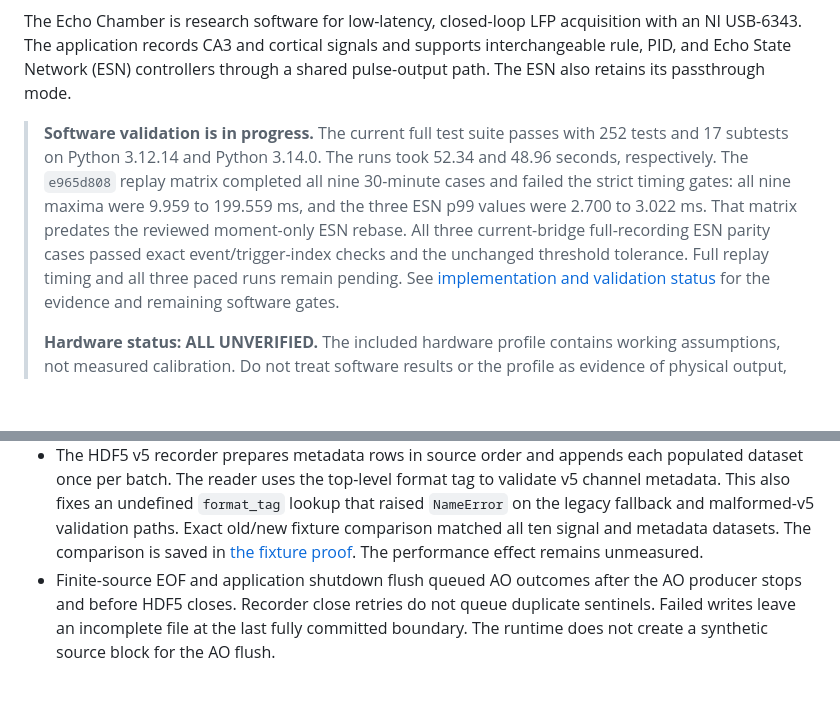
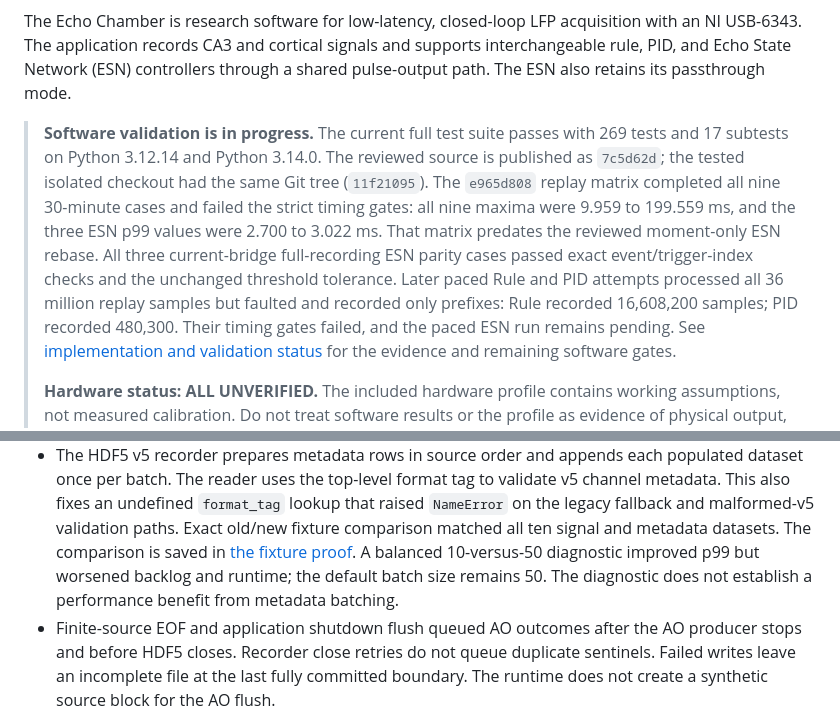
Before and after one commit to adam-says/theEchoChamber, a Markdown page: README.md, 2 parts joined by grey strips. Drawn GitHub-style; blank space fills up the shorter version.

Commit message:
Align published validation status with reviewed fault handling

```diff
--- a/README.md
+++ b/README.md
@@ -11,14 +11,18 @@ controllers through a shared pulse-output path. The ESN also retains its
 passthrough mode.
 
 > **Software validation is in progress.** The current full test suite passes
-> with 252 tests and 17 subtests on Python 3.12.14 and Python 3.14.0. The runs
-> took 52.34 and 48.96 seconds, respectively. The
+> with 269 tests and 17 subtests on Python 3.12.14 and Python 3.14.0. The
+> reviewed source is published as `7c5d62d`; the tested isolated checkout had
+> the same Git tree (`11f21095`). The
 > `e965d808` replay matrix completed all nine 30-minute cases and failed the
 > strict timing gates: all nine maxima were 9.959 to 199.559 ms, and the three
 > ESN p99 values were 2.700 to 3.022 ms. That matrix predates the reviewed
 > moment-only ESN rebase. All three current-bridge full-recording ESN parity
 > cases passed exact event/trigger-index checks and the unchanged threshold
-> tolerance. Full replay timing and all three paced runs remain pending. See
+> tolerance. Later paced Rule and PID attempts processed all 36 million replay
+> samples but faulted and recorded only prefixes: Rule recorded 16,608,200
+> samples; PID recorded 480,300. Their timing gates failed, and the paced ESN
+> run remains pending. See
 > [implementation and validation status](IMPLEMENTATION_STATUS.md) for the
 > evidence and remaining software gates.
 >
@@ -59,8 +63,9 @@ passthrough mode.
   validation paths. Exact old/new fixture comparison matched all
   ten signal and metadata datasets. The comparison is saved in
   [the fixture proof](docs/validation/recorder-batching/h5-batching-fixture-parity.json).
-  The performance effect remains
-  unmeasured.
+  A balanced 10-versus-50 diagnostic improved p99 but worsened backlog and
+  runtime; the default batch size remains 50. The diagnostic does not establish
+  a performance benefit from metadata batching.
 - Finite-source EOF and application shutdown flush queued AO outcomes after the
   AO producer stops and before HDF5 closes. Recorder close retries do not queue
   duplicate sentinels. Failed writes leave an incomplete file at the last fully
```
Also changed, not shown: IMPLEMENTATION_STATUS.md (+40 -19 lines).
